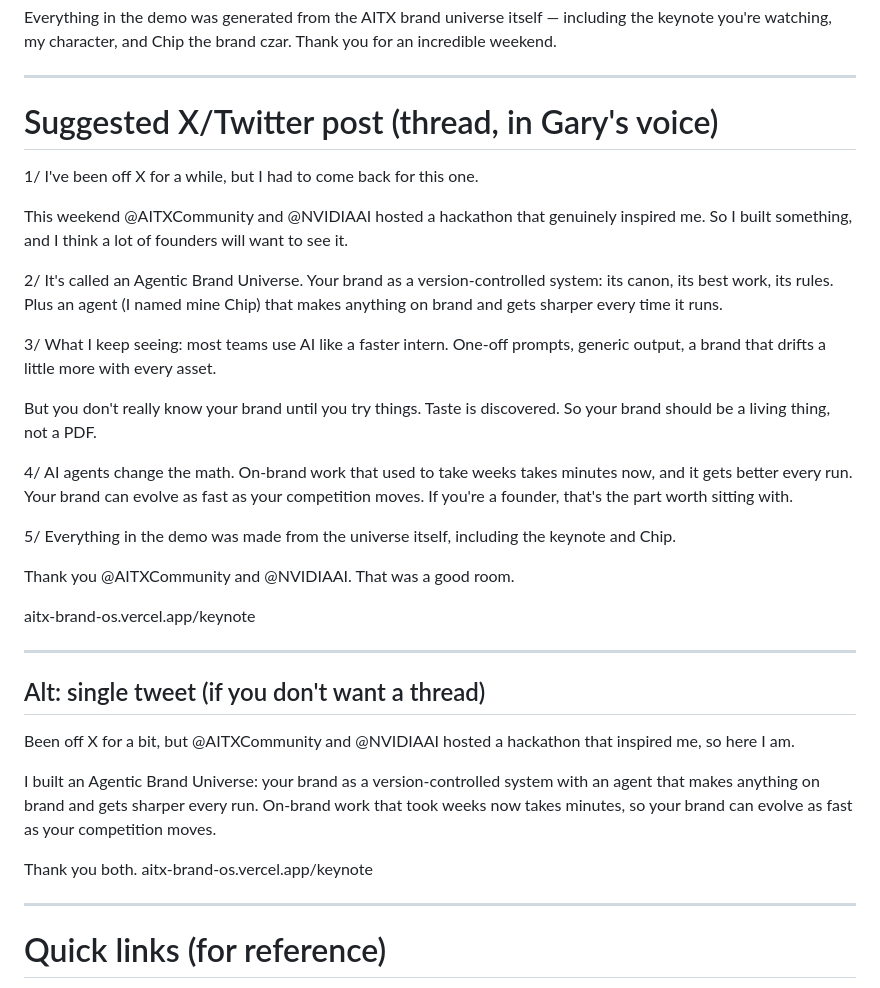
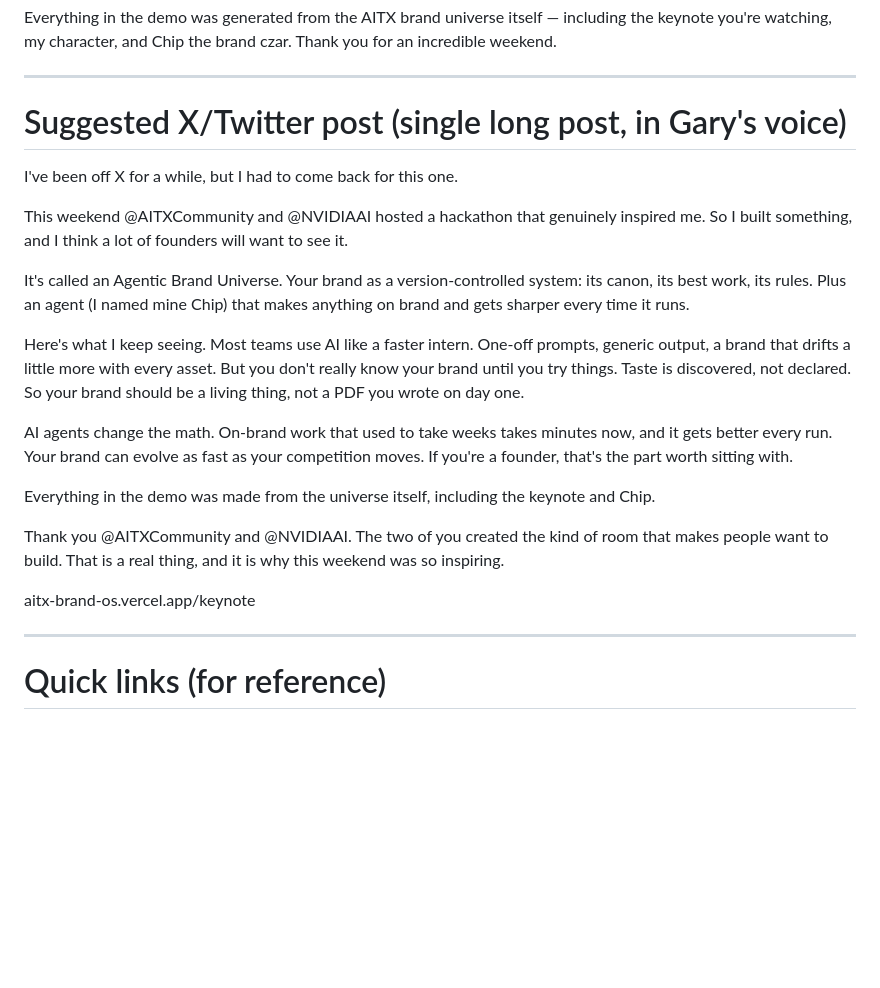
Before and after one commit to garysheng/aitx, a Markdown page: hackathon/SUBMISSION.md, the part around the change. Drawn GitHub-style; blank space fills up the shorter version.

Commit message:
submission: single long X post; credit the room AITX+NVIDIA created together

```diff
--- a/hackathon/SUBMISSION.md
+++ b/hackathon/SUBMISSION.md
@@ -87,40 +87,23 @@ Everything in the demo was generated from the AITX brand universe itself — inc
 
 ---
 
-# Suggested X/Twitter post (thread, in Gary's voice)
+# Suggested X/Twitter post (single long post, in Gary's voice)
 
-1/
 I've been off X for a while, but I had to come back for this one.
 
 This weekend @AITXCommunity and @NVIDIAAI hosted a hackathon that genuinely inspired me. So I built something, and I think a lot of founders will want to see it.
 
-2/
 It's called an Agentic Brand Universe. Your brand as a version-controlled system: its canon, its best work, its rules. Plus an agent (I named mine Chip) that makes anything on brand and gets sharper every time it runs.
 
-3/
-What I keep seeing: most teams use AI like a faster intern. One-off prompts, generic output, a brand that drifts a little more with every asset.
+Here's what I keep seeing. Most teams use AI like a faster intern. One-off prompts, generic output, a brand that drifts a little more with every asset. But you don't really know your brand until you try things. Taste is discovered, not declared. So your brand should be a living thing, not a PDF you wrote on day one.
 
-But you don't really know your brand until you try things. Taste is discovered. So your brand should be a living thing, not a PDF.
-
-4/
 AI agents change the math. On-brand work that used to take weeks takes minutes now, and it gets better every run. Your brand can evolve as fast as your competition moves. If you're a founder, that's the part worth sitting with.
 
-5/
 Everything in the demo was made from the universe itself, including the keynote and Chip.
 
-Thank you @AITXCommunity and @NVIDIAAI. That was a good room.
+Thank you @AITXCommunity and @NVIDIAAI. The two of you created the kind of room that makes people want to build. That is a real thing, and it is why this weekend was so inspiring.
 
 aitx-brand-os.vercel.app/keynote
-
----
-
-## Alt: single tweet (if you don't want a thread)
-
-Been off X for a bit, but @AITXCommunity and @NVIDIAAI hosted a hackathon that inspired me, so here I am.
-
-I built an Agentic Brand Universe: your brand as a version-controlled system with an agent that makes anything on brand and gets sharper every run. On-brand work that took weeks now takes minutes, so your brand can evolve as fast as your competition moves.
-
-Thank you both. aitx-brand-os.vercel.app/keynote
 
 ---
 
```
